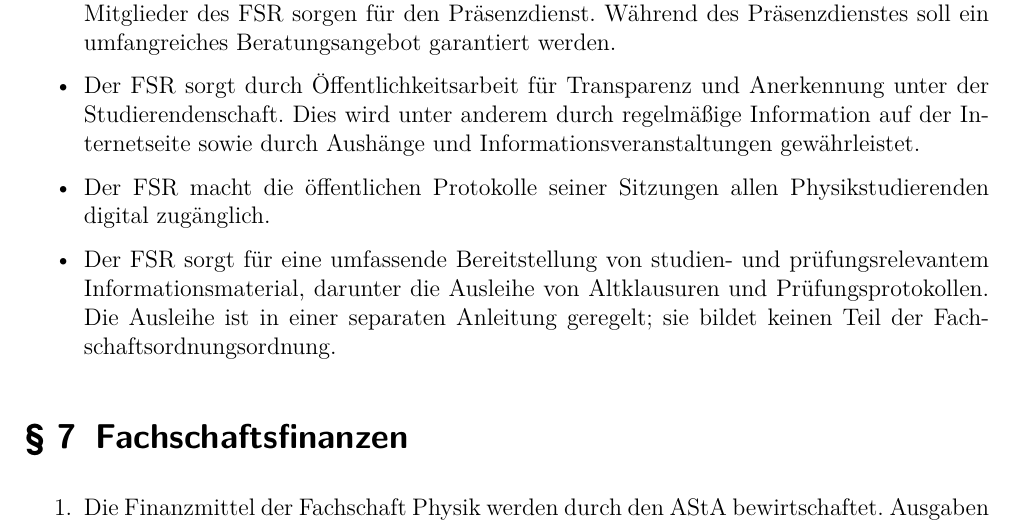
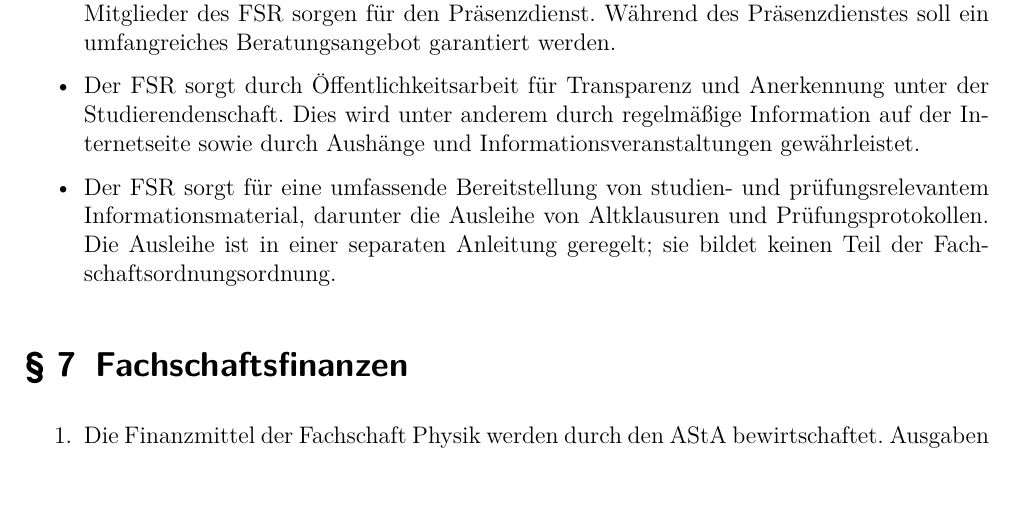
Before and after one commit to fsphys-muenster/ordnungen, a LaTeX document (docs/Fachschaftsordnung.tex): part of page 3 of 5, cut so that both start at the same text. Compiled offline with pdfLaTeX; an older LaTeX class or package is replaced by its successor.

Commit message:
Beschluss vom 2017-01-11
Fassung der Fachschaftsordnung, die auf der konstituierenden Sitzung der
Fachschaftsvertretung Physik am 2017-01-11 beschlossen wurde.

```diff
--- a/docs/Fachschaftsordnung.tex
+++ b/docs/Fachschaftsordnung.tex
@@ -149,7 +149,6 @@ Der FSR nimmt die Aufgaben der Fachschaft entsprechend der Satzung der Studieren
 \begin{itemize}
 	\item Der FSR gewährleistet eine angemessene Beratung der Studierenden und sorgt für Präsenzzeiten. Die Präsenzzeiten werden in einem Plan festgehalten, der am Anfang eines jeden Semesters aufzustellen ist. In der Vorlesungszeit ist ein Minimum von zwei Tagen in der Woche mit insgesamt mindestens vier Stunden Präsenzzeit zu gewährleisten. Die Mitglieder des FSR sorgen für den Präsenzdienst. Während des Präsenzdienstes soll ein umfangreiches Beratungsangebot garantiert werden.
 	\item Der FSR sorgt durch Öffentlichkeitsarbeit für Transparenz und Anerkennung unter der Studierendenschaft. Dies wird unter anderem durch regelmäßige Information auf der Internetseite sowie durch Aushänge und Informationsveranstaltungen gewährleistet.
-	\item Der FSR macht die öffentlichen Protokolle seiner Sitzungen allen Physikstudierenden digital zugänglich.
 	\item Der FSR sorgt für eine umfassende Bereitstellung von studien- und prüfungsrelevantem Informationsmaterial, darunter die Ausleihe von Altklausuren und Prüfungsprotokollen. Die Ausleihe ist in einer separaten Anleitung geregelt; sie bildet keinen Teil der Fachschaftsordnungsordnung.
 \end{itemize}
 
```
Also changed, not shown: docs/Fachschaftsordnung.pdf.
